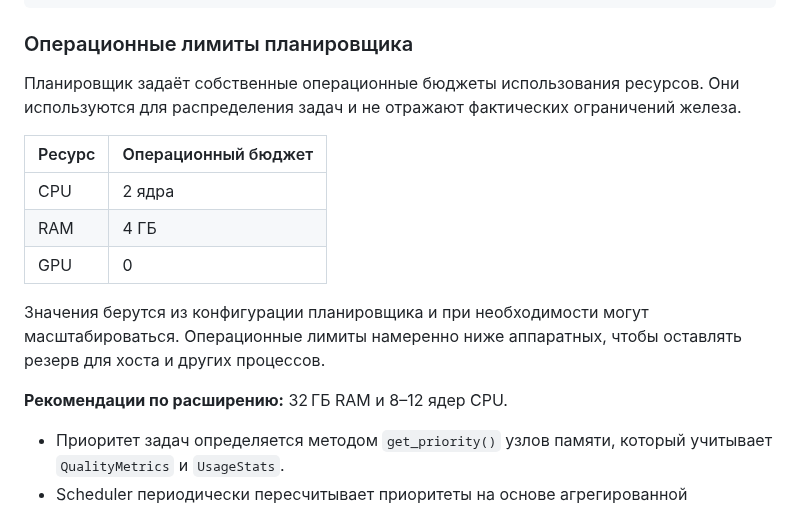
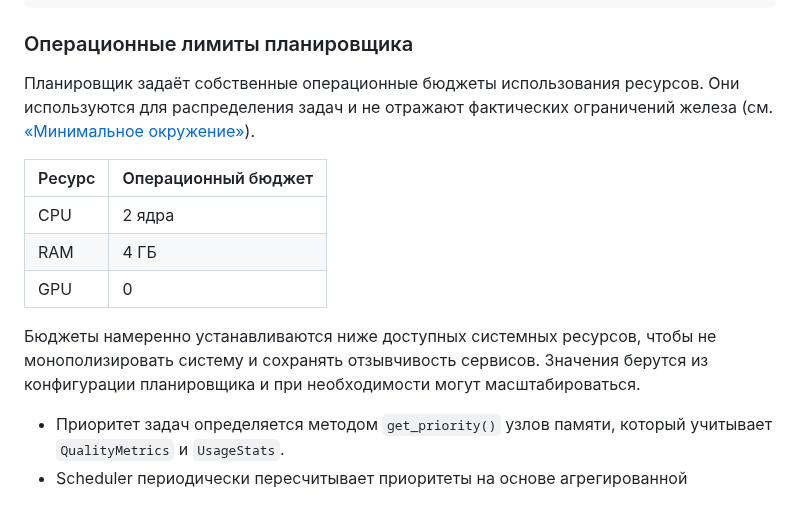
Before and after one commit to redvampir/Multicode_V3, a Markdown page: docs/neira/support-systems.md, the part around the change. GitHub-like rendering.

```diff
--- a/docs/neira/support-systems.md
+++ b/docs/neira/support-systems.md
@@ -82,7 +82,7 @@ checkpoint_interval_ms = 1_000  # сохранение состояния раз
 
 ### Операционные лимиты планировщика
 
-Планировщик задаёт собственные операционные бюджеты использования ресурсов. Они используются для распределения задач и не отражают фактических ограничений железа.
+Планировщик задаёт собственные операционные бюджеты использования ресурсов. Они используются для распределения задач и не отражают фактических ограничений железа (см. [«Минимальное окружение»](README.md#минимальное-окружение)).
 
 | Ресурс | Операционный бюджет |
 |--------|---------------------|
@@ -90,9 +90,7 @@ checkpoint_interval_ms = 1_000  # сохранение состояния раз
 | RAM    | 4 ГБ |
 | GPU    | 0 |
 
-Значения берутся из конфигурации планировщика и при необходимости могут масштабироваться. Операционные лимиты намеренно ниже аппаратных, чтобы оставлять резерв для хоста и других процессов.
-
-**Рекомендации по расширению:** 32 ГБ RAM и 8–12 ядер CPU.
+Бюджеты намеренно устанавливаются ниже доступных системных ресурсов, чтобы не монополизировать систему и сохранять отзывчивость сервисов. Значения берутся из конфигурации планировщика и при необходимости могут масштабироваться.
 
 - Приоритет задач определяется методом `get_priority()` узлов памяти, который учитывает `QualityMetrics` и `UsageStats`.
 - Scheduler периодически пересчитывает приоритеты на основе агрегированной статистики и передаёт обновлённые значения связанным AnalysisNode.
```
Also changed, not shown: docs/neira/README.md (+9 -1 lines).
